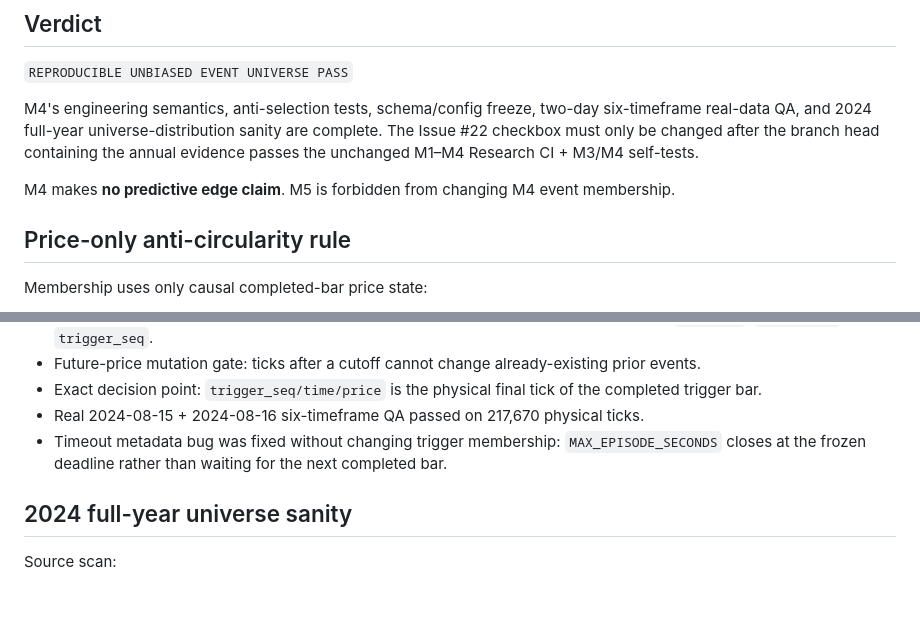
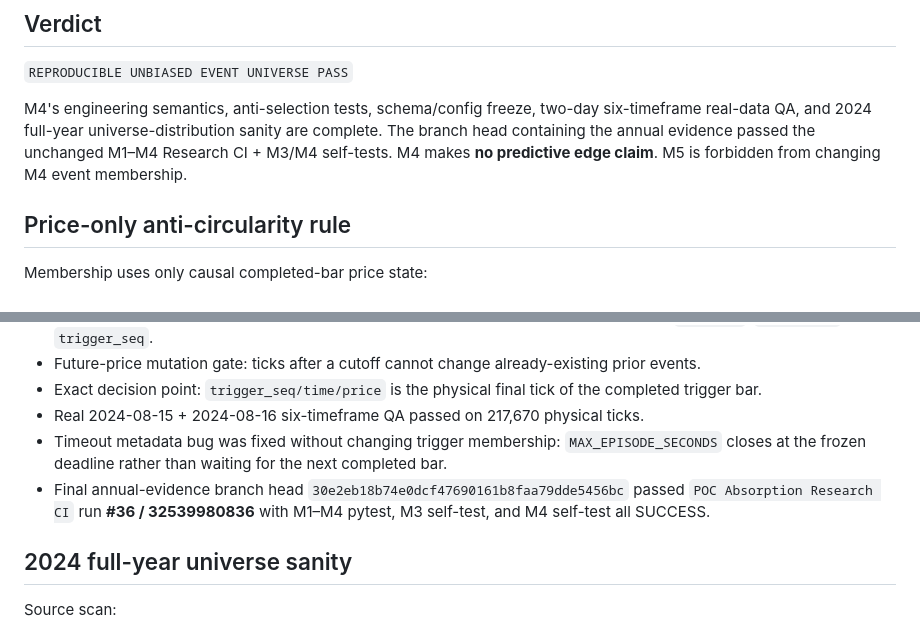
Before and after one commit to cheneddie/klinechats_VT, a Markdown page: reports/poc_absorption/M4_UNBIASED_EVENT_UNIVERSE_QA.md, 2 parts joined by grey strips. Drawn GitHub-style; blank space fills up the shorter version.

Commit message:
docs: record final M4 branch-head CI evidence

```diff
--- a/reports/poc_absorption/M4_UNBIASED_EVENT_UNIVERSE_QA.md
+++ b/reports/poc_absorption/M4_UNBIASED_EVENT_UNIVERSE_QA.md
@@ -10,9 +10,7 @@
 
 `REPRODUCIBLE UNBIASED EVENT UNIVERSE PASS`
 
-M4's engineering semantics, anti-selection tests, schema/config freeze, two-day six-timeframe real-data QA, and 2024 full-year universe-distribution sanity are complete. The Issue #22 checkbox must only be changed after the branch head containing the annual evidence passes the unchanged M1–M4 Research CI + M3/M4 self-tests.
-
-M4 makes **no predictive edge claim**. M5 is forbidden from changing M4 event membership.
+M4's engineering semantics, anti-selection tests, schema/config freeze, two-day six-timeframe real-data QA, and 2024 full-year universe-distribution sanity are complete. The branch head containing the annual evidence passed the unchanged M1–M4 Research CI + M3/M4 self-tests. M4 makes **no predictive edge claim**. M5 is forbidden from changing M4 event membership.
 
 ## Price-only anti-circularity rule
 
@@ -59,6 +57,7 @@ Rolling 24-bar context may continue across consecutive trading days for the same
 - Exact decision point: `trigger_seq/time/price` is the physical final tick of the completed trigger bar.
 - Real 2024-08-15 + 2024-08-16 six-timeframe QA passed on 217,670 physical ticks.
 - Timeout metadata bug was fixed without changing trigger membership: `MAX_EPISODE_SECONDS` closes at the frozen deadline rather than waiting for the next completed bar.
+- Final annual-evidence branch head `30e2eb18b74e0dcf47690161b8faa79dde5456bc` passed `POC Absorption Research CI` run **#36 / 32539980836** with M1–M4 pytest, M3 self-test, and M4 self-test all SUCCESS.
 
 ## 2024 full-year universe sanity
 
```
